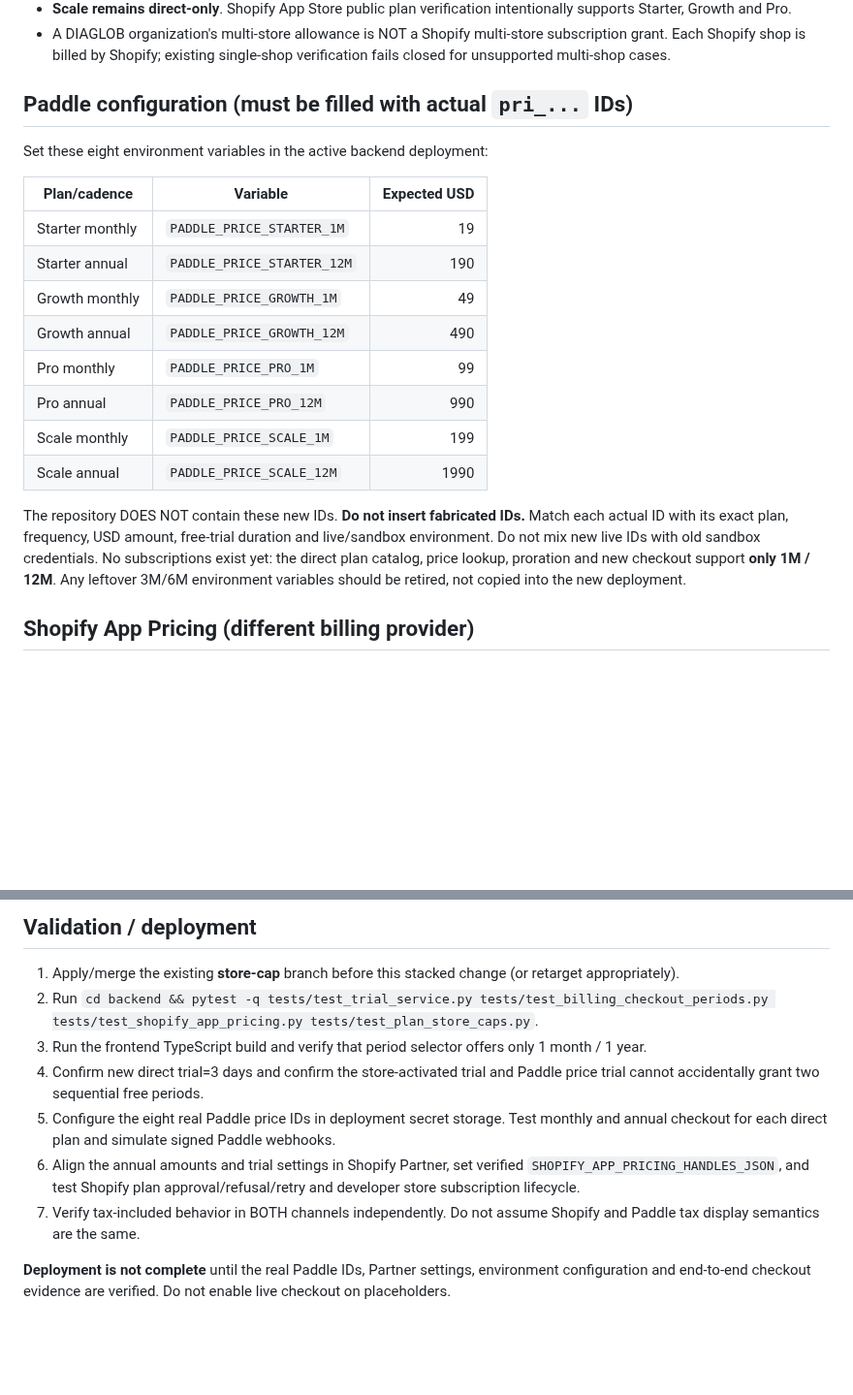
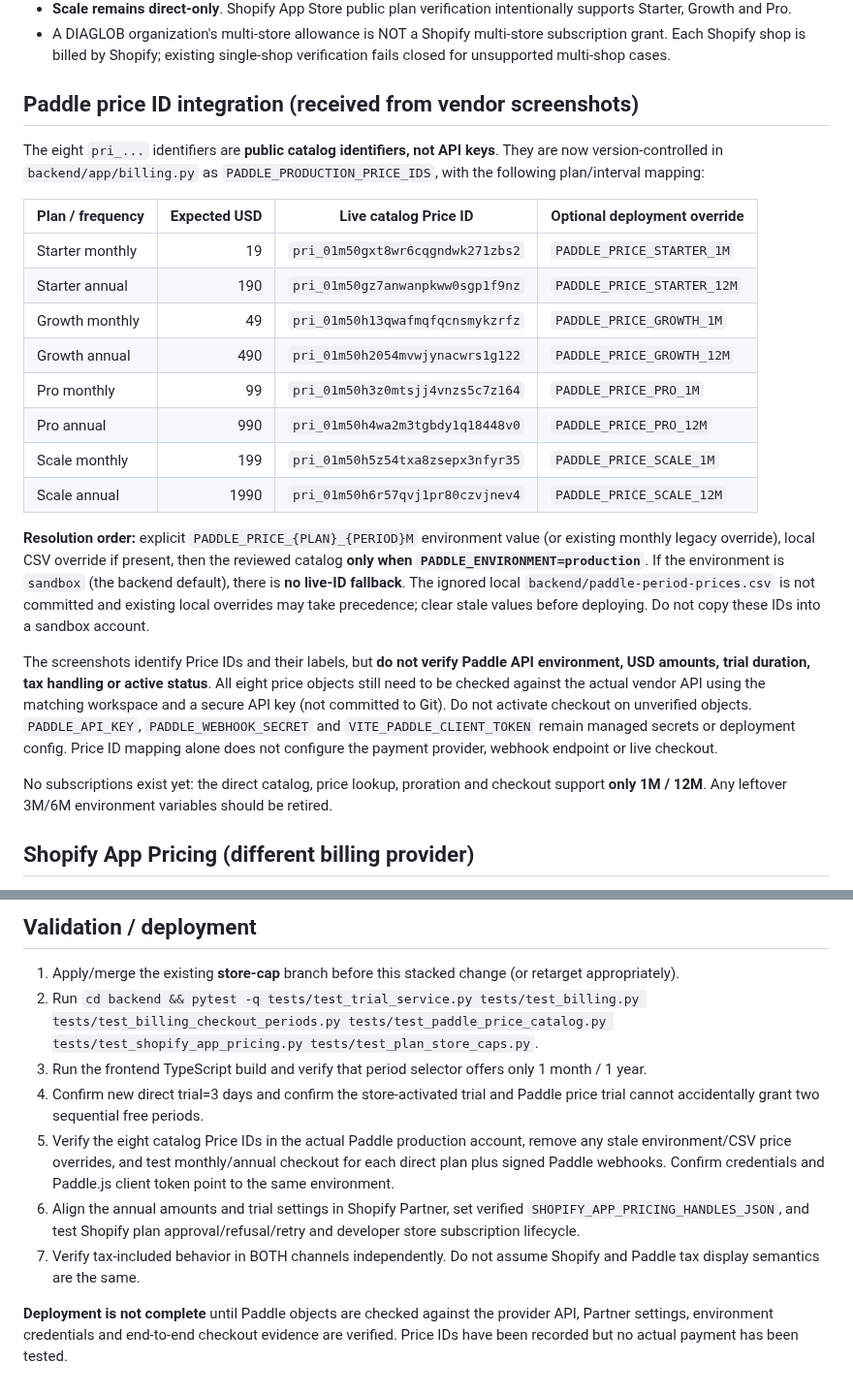
Before and after one commit to donardi-1997/diaglob, a Markdown page: docs/paddle-shopify-price-parity-2026-10-15.md, 2 parts joined by grey strips. Shown at 97% size. Rendered like a GitHub page; blank space fills up the shorter version.

Commit message:
docs(paddle): record all eight new Price IDs and safe live/sandbox precedence

```diff
--- a/docs/paddle-shopify-price-parity-2026-10-15.md
+++ b/docs/paddle-shopify-price-parity-2026-10-15.md
@@ -16,22 +16,43 @@
 - **Scale remains direct-only**. Shopify App Store public plan verification intentionally supports Starter, Growth and Pro.
 - A DIAGLOB organization's multi-store allowance is NOT a Shopify multi-store subscription grant. Each Shopify shop is billed by Shopify; existing single-shop verification fails closed for unsupported multi-shop cases.
 
-## Paddle configuration (must be filled with actual `pri_...` IDs)
+## Paddle price ID integration (received from vendor screenshots)
 
-Set these eight environment variables in the active backend deployment:
+The eight `pri_...` identifiers are **public catalog identifiers, not API keys**.
+They are now version-controlled in `backend/app/billing.py` as
+`PADDLE_PRODUCTION_PRICE_IDS`, with the following plan/interval mapping:
 
-| Plan/cadence | Variable | Expected USD |
-|---|---|---:|
-| Starter monthly | `PADDLE_PRICE_STARTER_1M` | 19 |
-| Starter annual | `PADDLE_PRICE_STARTER_12M` | 190 |
-| Growth monthly | `PADDLE_PRICE_GROWTH_1M` | 49 |
-| Growth annual | `PADDLE_PRICE_GROWTH_12M` | 490 |
-| Pro monthly | `PADDLE_PRICE_PRO_1M` | 99 |
-| Pro annual | `PADDLE_PRICE_PRO_12M` | 990 |
-| Scale monthly | `PADDLE_PRICE_SCALE_1M` | 199 |
-| Scale annual | `PADDLE_PRICE_SCALE_12M` | 1990 |
+| Plan / frequency | Expected USD | Live catalog Price ID | Optional deployment override |
+|---|---:|---|---|
+| Starter monthly | 19 | `pri_01m50gxt8wr6cqgndwk271zbs2` | `PADDLE_PRICE_STARTER_1M` |
+| Starter annual | 190 | `pri_01m50gz7anwanpkww0sgp1f9nz` | `PADDLE_PRICE_STARTER_12M` |
+| Growth monthly | 49 | `pri_01m50h13qwafmqfqcnsmykzrfz` | `PADDLE_PRICE_GROWTH_1M` |
+| Growth annual | 490 | `pri_01m50h2054mvwjynacwrs1g122` | `PADDLE_PRICE_GROWTH_12M` |
+| Pro monthly | 99 | `pri_01m50h3z0mtsjj4vnzs5c7z164` | `PADDLE_PRICE_PRO_1M` |
+| Pro annual | 990 | `pri_01m50h4wa2m3tgbdy1q18448v0` | `PADDLE_PRICE_PRO_12M` |
+| Scale monthly | 199 | `pri_01m50h5z54txa8zsepx3nfyr35` | `PADDLE_PRICE_SCALE_1M` |
+| Scale annual | 1990 | `pri_01m50h6r57qvj1pr80czvjnev4` | `PADDLE_PRICE_SCALE_12M` |
 
-The repository DOES NOT contain these new IDs. **Do not insert fabricated IDs.** Match each actual ID with its exact plan, frequency, USD amount, free-trial duration and live/sandbox environment. Do not mix new live IDs with old sandbox credentials. No subscriptions exist yet: the direct plan catalog, price lookup, proration and new checkout support **only 1M / 12M**. Any leftover 3M/6M environment variables should be retired, not copied into the new deployment.
+**Resolution order:** explicit `PADDLE_PRICE_{PLAN}_{PERIOD}M` environment
+value (or existing monthly legacy override), local CSV override if present,
+then the reviewed catalog **only when `PADDLE_ENVIRONMENT=production`**.
+If the environment is `sandbox` (the backend default), there is **no live-ID
+fallback**. The ignored local `backend/paddle-period-prices.csv` is not committed
+and existing local overrides may take precedence; clear stale values before
+deploying. Do not copy these IDs into a sandbox account.
+
+The screenshots identify Price IDs and their labels, but **do not verify Paddle
+API environment, USD amounts, trial duration, tax handling or active status**.
+All eight price objects still need to be checked against the actual vendor API
+using the matching workspace and a secure API key (not committed to Git). Do not
+activate checkout on unverified objects. `PADDLE_API_KEY`,
+`PADDLE_WEBHOOK_SECRET` and `VITE_PADDLE_CLIENT_TOKEN` remain managed secrets
+or deployment config. Price ID mapping alone does not configure the payment
+provider, webhook endpoint or live checkout.
+
+No subscriptions exist yet: the direct catalog, price lookup, proration and
+checkout support **only 1M / 12M**. Any leftover 3M/6M environment variables
+should be retired.
 
 ## Shopify App Pricing (different billing provider)
 
@@ -46,11 +67,11 @@ Verify current Partner pricing BEFORE modifying `SHOPIFY_APP_PRICING_HANDLES_JSO
 ## Validation / deployment
 
 1. Apply/merge the existing **store-cap** branch before this stacked change (or retarget appropriately).
-2. Run `cd backend && pytest -q tests/test_trial_service.py tests/test_billing_checkout_periods.py tests/test_shopify_app_pricing.py tests/test_plan_store_caps.py`.
+2. Run `cd backend && pytest -q tests/test_trial_service.py tests/test_billing.py tests/test_billing_checkout_periods.py tests/test_paddle_price_catalog.py tests/test_shopify_app_pricing.py tests/test_plan_store_caps.py`.
 3. Run the frontend TypeScript build and verify that period selector offers only 1 month / 1 year.
 4. Confirm new direct trial=3 days and confirm the store-activated trial and Paddle price trial cannot accidentally grant two sequential free periods.
-5. Configure the eight real Paddle price IDs in deployment secret storage. Test monthly and annual checkout for each direct plan and simulate signed Paddle webhooks.
+5. Verify the eight catalog Price IDs in the actual Paddle production account, remove any stale environment/CSV price overrides, and test monthly/annual checkout for each direct plan plus signed Paddle webhooks. Confirm credentials and Paddle.js client token point to the same environment.
 6. Align the annual amounts and trial settings in Shopify Partner, set verified `SHOPIFY_APP_PRICING_HANDLES_JSON`, and test Shopify plan approval/refusal/retry and developer store subscription lifecycle.
 7. Verify tax-included behavior in BOTH channels independently. Do not assume Shopify and Paddle tax display semantics are the same.
 
-**Deployment is not complete** until the real Paddle IDs, Partner settings, environment configuration and end-to-end checkout evidence are verified. Do not enable live checkout on placeholders.
+**Deployment is not complete** until Paddle objects are checked against the provider API, Partner settings, environment credentials and end-to-end checkout evidence are verified. Price IDs have been recorded but no actual payment has been tested.
```
